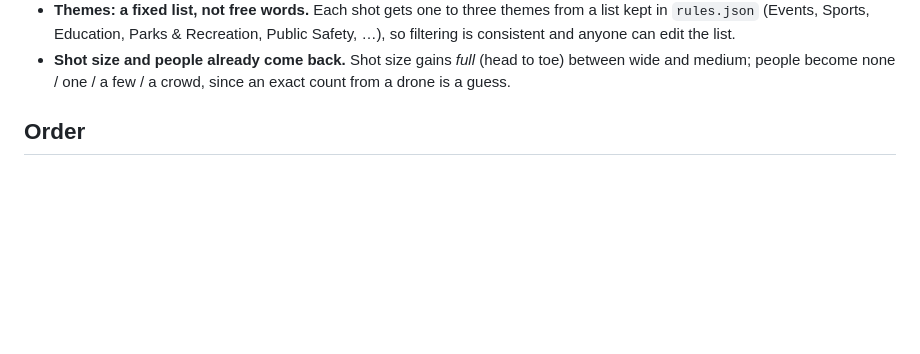
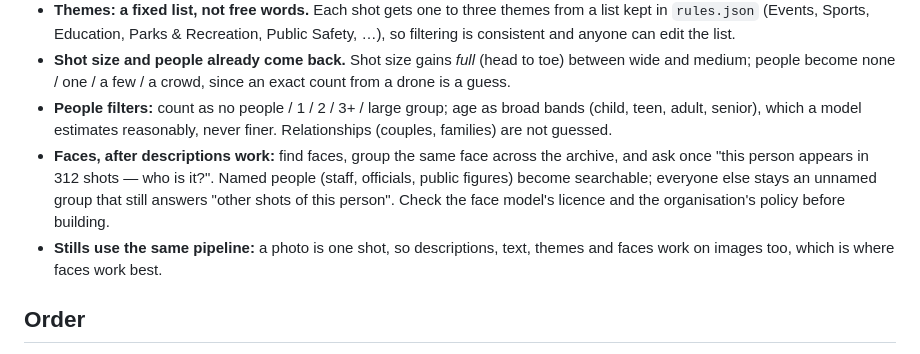
Before and after one commit to x0on/rushes, a Markdown page: ROADMAP.md, the part around the change. Drawn GitHub-style; blank space fills up the shorter version.

Commit message:
Roadmap: people filters, faces, stills

```diff
--- a/ROADMAP.md
+++ b/ROADMAP.md
@@ -74,6 +74,16 @@ description quality. What it taught, to build in:
 - **Shot size and people already come back.** Shot size gains *full* (head to
   toe) between wide and medium; people become none / one / a few / a crowd,
   since an exact count from a drone is a guess.
+- **People filters:** count as no people / 1 / 2 / 3+ / large group; age as
+  broad bands (child, teen, adult, senior), which a model estimates reasonably,
+  never finer. Relationships (couples, families) are not guessed.
+- **Faces, after descriptions work:** find faces, group the same face across
+  the archive, and ask once "this person appears in 312 shots — who is it?".
+  Named people (staff, officials, public figures) become searchable; everyone
+  else stays an unnamed group that still answers "other shots of this person".
+  Check the face model's licence and the organisation's policy before building.
+- **Stills use the same pipeline:** a photo is one shot, so descriptions, text,
+  themes and faces work on images too, which is where faces work best.
 
 ## Order
 
```
